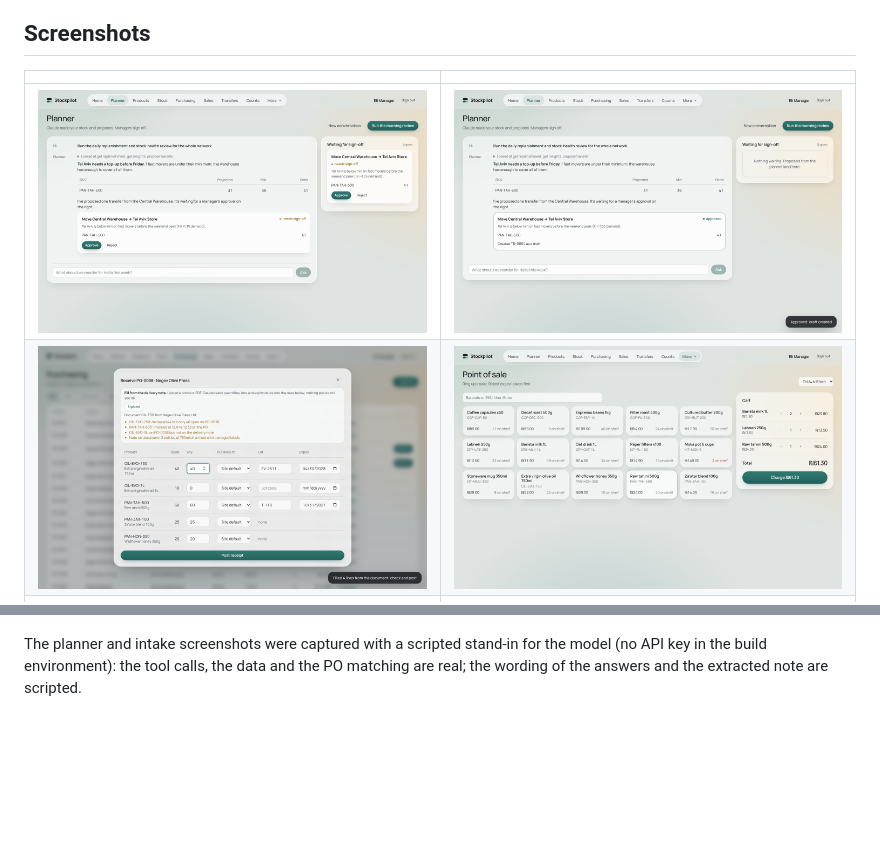
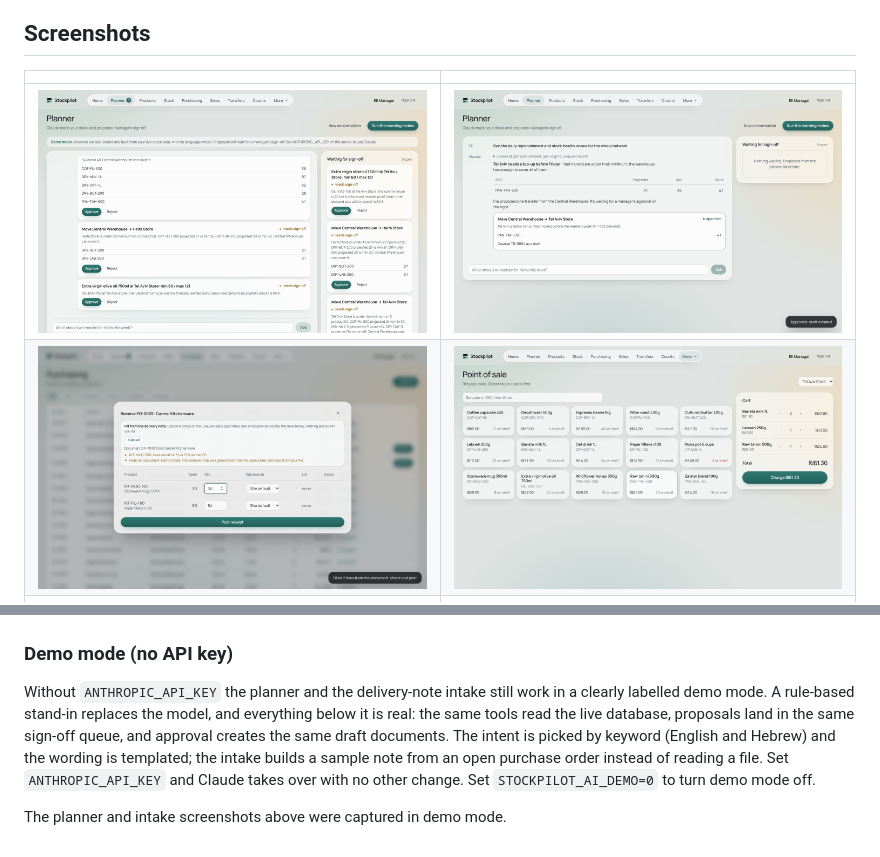
Before and after one commit to mckova/stockpilot, a Markdown page: README.md, 2 parts joined by grey strips. Drawn GitHub-style; pictures changed too: docs/screenshots/03-planner.png, docs/screenshots/05-receive-ai.png; blank space fills up the shorter version.

```diff
--- a/README.md
+++ b/README.md
@@ -102,7 +102,15 @@ backend tests and a type-checked frontend build on every push.
 
 On a phone: ![Home](docs/screenshots/11-home-mobile.png)
 
-The planner and intake screenshots were captured with a scripted stand-in for
-the model (no API key in the build environment): the tool calls, the data and the
-PO matching are real; the wording of the answers and the extracted note are
-scripted.
+### Demo mode (no API key)
+
+Without `ANTHROPIC_API_KEY` the planner and the delivery-note intake still work
+in a clearly labelled demo mode. A rule-based stand-in replaces the model, and
+everything below it is real: the same tools read the live database, proposals
+land in the same sign-off queue, and approval creates the same draft documents.
+The intent is picked by keyword (English and Hebrew) and the wording is
+templated; the intake builds a sample note from an open purchase order instead
+of reading a file. Set `ANTHROPIC_API_KEY` and Claude takes over with no other
+change. Set `STOCKPILOT_AI_DEMO=0` to turn demo mode off.
+
+The planner and intake screenshots above were captured in demo mode.
```
Also changed, not shown: 7 other files.
